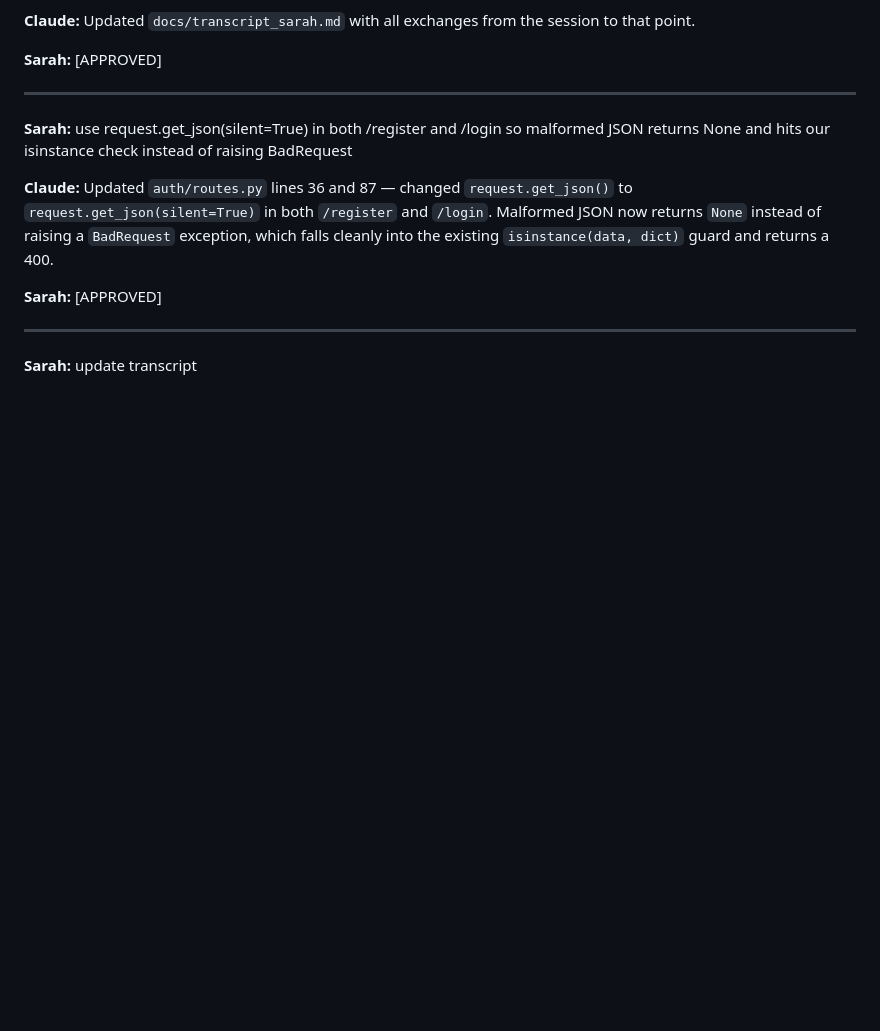
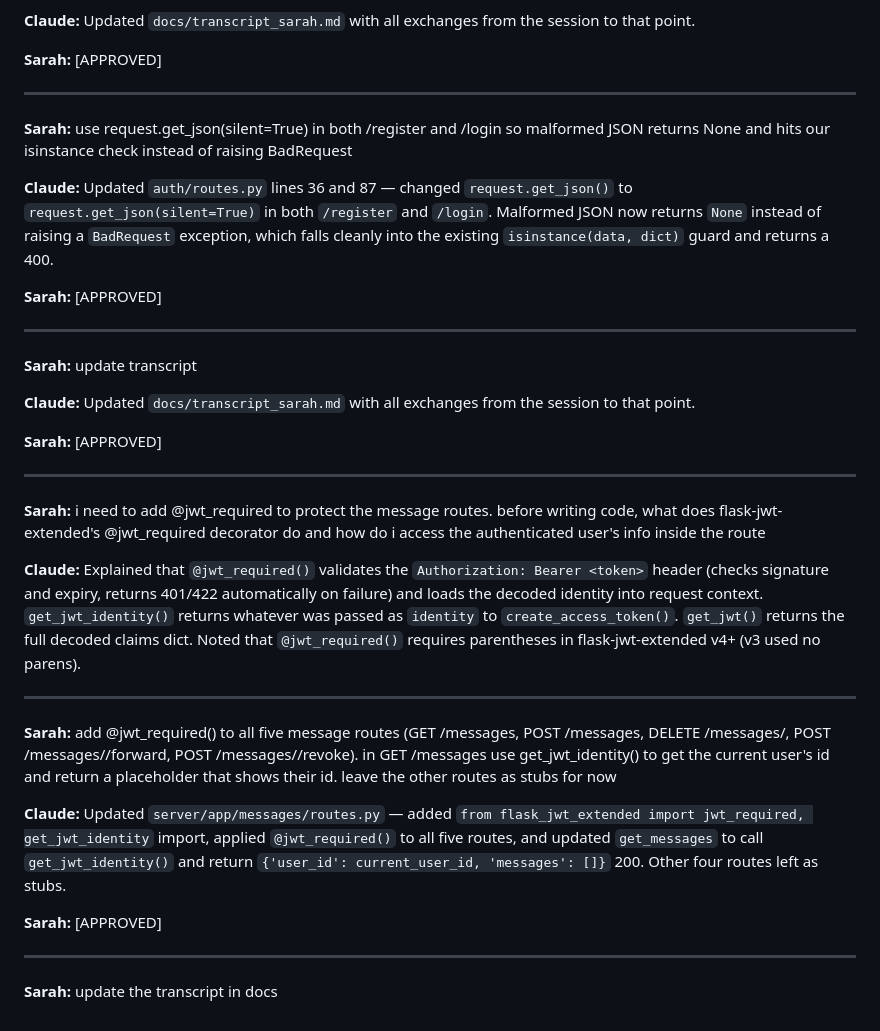
Before and after one commit to sarahmc253/WhatSaS, a Markdown page: docs/transcript_sarah.md, the part around the change. GitHub-like rendering; blank space fills up the shorter version.

Commit message:
transcript updates

```diff
--- a/docs/transcript_sarah.md
+++ b/docs/transcript_sarah.md
@@ -309,3 +309,25 @@ For your app specifically: your auth routes will handle credentials and tokens,
 ---
 
 **Sarah:** update transcript
+
+**Claude:** Updated `docs/transcript_sarah.md` with all exchanges from the session to that point.
+
+**Sarah:** [APPROVED]
+
+---
+
+**Sarah:** i need to add @jwt_required to protect the message routes. before writing code, what does flask-jwt-extended's @jwt_required decorator do and how do i access the authenticated user's info inside the route
+
+**Claude:** Explained that `@jwt_required()` validates the `Authorization: Bearer <token>` header (checks signature and expiry, returns 401/422 automatically on failure) and loads the decoded identity into request context. `get_jwt_identity()` returns whatever was passed as `identity` to `create_access_token()`. `get_jwt()` returns the full decoded claims dict. Noted that `@jwt_required()` requires parentheses in flask-jwt-extended v4+ (v3 used no parens).
+
+---
+
+**Sarah:** add @jwt_required() to all five message routes (GET /messages, POST /messages, DELETE /messages/<id>, POST /messages/<id>/forward, POST /messages/<id>/revoke). in GET /messages use get_jwt_identity() to get the current user's id and return a placeholder that shows their id. leave the other routes as stubs for now
+
+**Claude:** Updated `server/app/messages/routes.py` — added `from flask_jwt_extended import jwt_required, get_jwt_identity` import, applied `@jwt_required()` to all five routes, and updated `get_messages` to call `get_jwt_identity()` and return `{'user_id': current_user_id, 'messages': []}` 200. Other four routes left as stubs.
+
+**Sarah:** [APPROVED]
+
+---
+
+**Sarah:** update the transcript in docs
```
